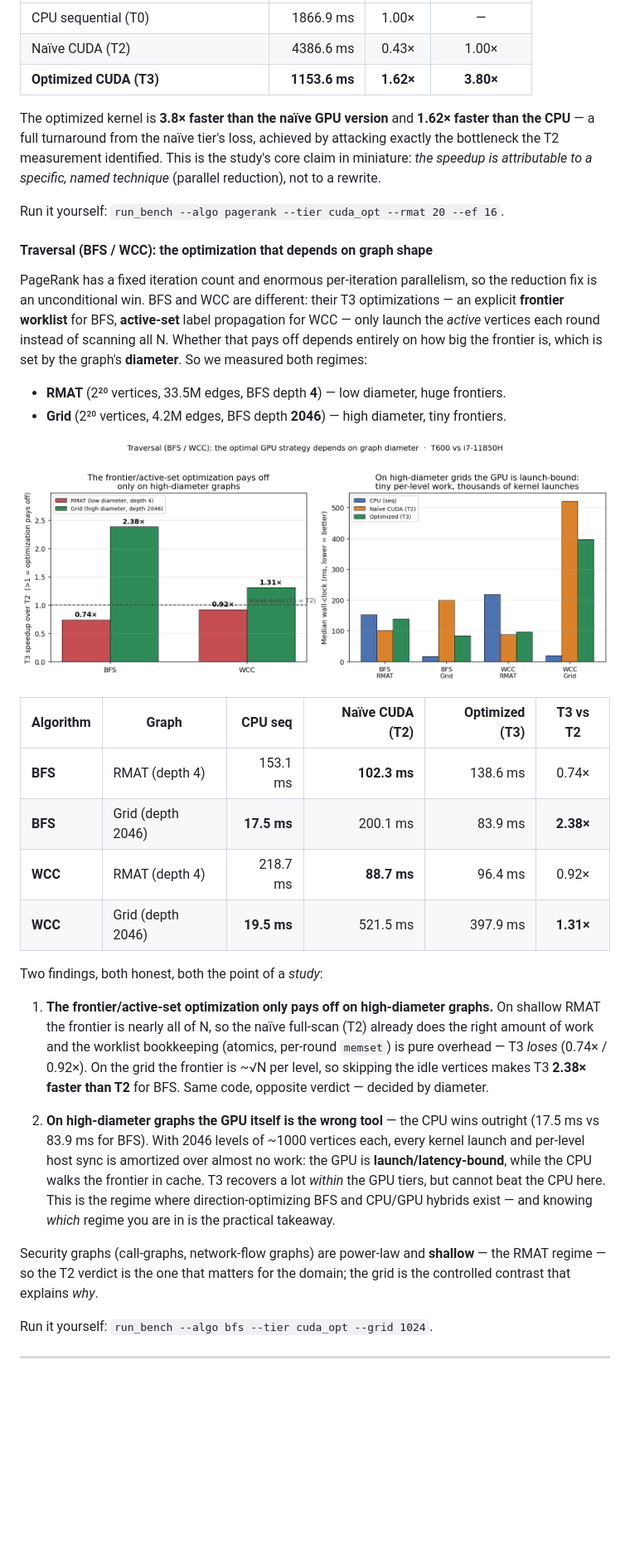
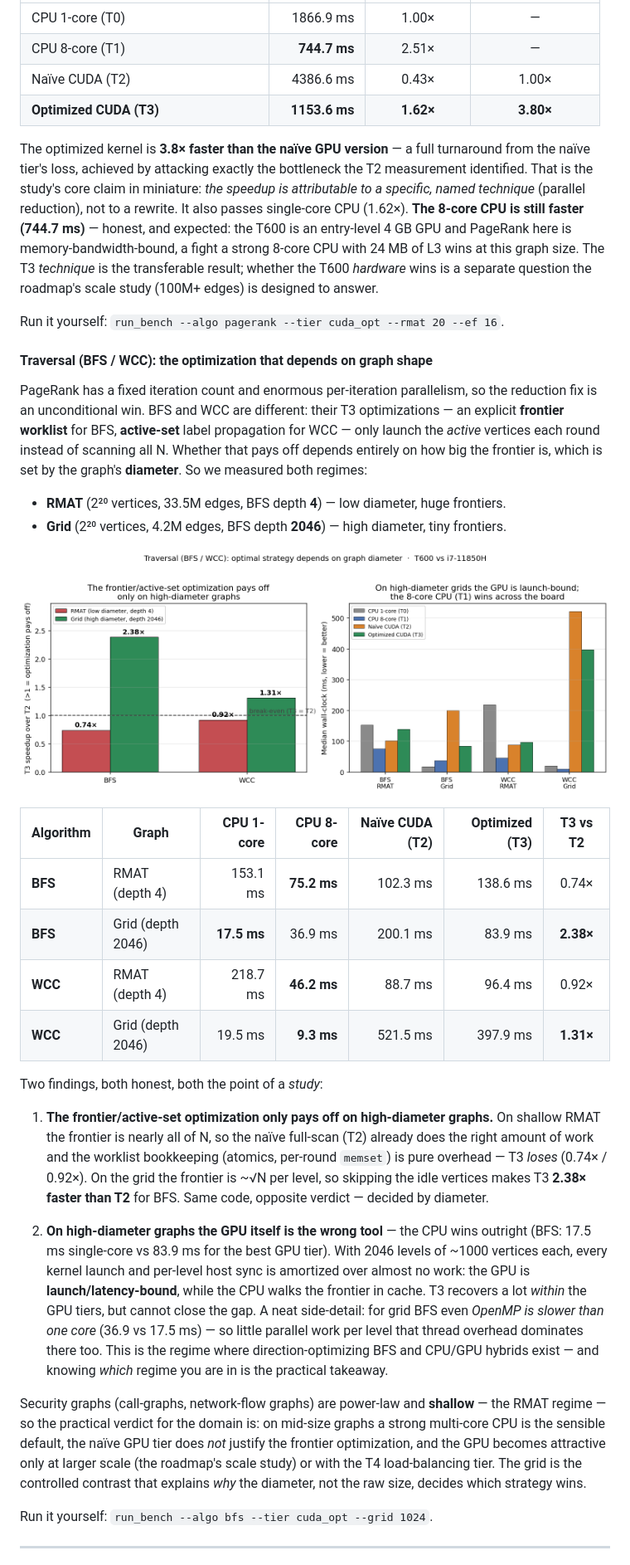
Before and after one commit to Emad-Mahmodi/gpu-graph-study, a Markdown page: README.md, the part around one of its changes. Shown at 83% size. GitHub-like rendering; pictures changed too: docs/img/crossover.png; blank space fills up the shorter version.

```diff
--- a/README.md
+++ b/README.md
@@ -137,13 +143,19 @@ the numerical result changes (it is diffed against the T0 oracle in CI):
 |---|--:|:--:|:--:|
-| CPU sequential (T0) | 1866.9 ms | 1.00× | — |
+| CPU 1-core (T0) | 1866.9 ms | 1.00× | — |
+| CPU 8-core (T1) | **744.7 ms** | 2.51× | — |
 | Naïve CUDA (T2) | 4386.6 ms | 0.43× | 1.00× |
 | **Optimized CUDA (T3)** | **1153.6 ms** | **1.62×** | **3.80×** |
 
-The optimized kernel is **3.8× faster than the naïve GPU version** and **1.62×
-faster than the CPU** — a full turnaround from the naïve tier's loss, achieved
-by attacking exactly the bottleneck the T2 measurement identified. This is the
-study's core claim in miniature: *the speedup is attributable to a specific,
-named technique* (parallel reduction), not to a rewrite.
+The optimized kernel is **3.8× faster than the naïve GPU version** — a full
+turnaround from the naïve tier's loss, achieved by attacking exactly the
+bottleneck the T2 measurement identified. That is the study's core claim in
+miniature: *the speedup is attributable to a specific, named technique* (parallel
+reduction), not to a rewrite. It also passes single-core CPU (1.62×). **The
+8-core CPU is still faster (744.7 ms)** — honest, and expected: the T600 is an
+entry-level 4 GB GPU and PageRank here is memory-bandwidth-bound, a fight a
+strong 8-core CPU with 24 MB of L3 wins at this graph size. The T3 *technique* is
+the transferable result; whether the T600 *hardware* wins is a separate question
+the roadmap's scale study (100M+ edges) is designed to answer.
 
 Run it yourself: `run_bench --algo pagerank --tier cuda_opt --rmat 20 --ef 16`.
 
@@ -161,12 +173,12 @@ is, which is set by the graph's **diameter**. So we measured both regimes:
 
 ![Diameter crossover](docs/img/crossover.png)
 
-| Algorithm | Graph | CPU seq | Naïve CUDA (T2) | Optimized (T3) | T3 vs T2 |
-|---|---|--:|--:|--:|:--:|
-| **BFS** | RMAT (depth 4)    | 153.1 ms | **102.3 ms** | 138.6 ms | 0.74× |
-| **BFS** | Grid (depth 2046) | **17.5 ms** | 200.1 ms | 83.9 ms | **2.38×** |
-| **WCC** | RMAT (depth 4)    | 218.7 ms | **88.7 ms** | 96.4 ms | 0.92× |
-| **WCC** | Grid (depth 2046) | **19.5 ms** | 521.5 ms | 397.9 ms | **1.31×** |
+| Algorithm | Graph | CPU 1-core | CPU 8-core | Naïve CUDA (T2) | Optimized (T3) | T3 vs T2 |
+|---|---|--:|--:|--:|--:|:--:|
+| **BFS** | RMAT (depth 4)    | 153.1 ms | **75.2 ms** | 102.3 ms | 138.6 ms | 0.74× |
+| **BFS** | Grid (depth 2046) | **17.5 ms** | 36.9 ms | 200.1 ms | 83.9 ms | **2.38×** |
+| **WCC** | RMAT (depth 4)    | 218.7 ms | **46.2 ms** | 88.7 ms | 96.4 ms | 0.92× |
+| **WCC** | Grid (depth 2046) | 19.5 ms | **9.3 ms** | 521.5 ms | 397.9 ms | **1.31×** |
 
 Two findings, both honest, both the point of a *study*:
 
@@ -179,16 +191,23 @@ Two findings, both honest, both the point of a *study*:
    diameter.
 
 2. **On high-diameter graphs the GPU itself is the wrong tool** — the CPU wins
-   outright (17.5 ms vs 83.9 ms for BFS). With 2046 levels of ~1000 vertices
-   each, every kernel launch and per-level host sync is amortized over almost no
-   work: the GPU is **launch/latency-bound**, while the CPU walks the frontier in
-   cache. T3 recovers a lot *within* the GPU tiers, but cannot beat the CPU here.
-   This is the regime where direction-optimizing BFS and CPU/GPU hybrids exist —
-   and knowing *which* regime you are in is the practical takeaway.
+   outright (BFS: 17.5 ms single-core vs 83.9 ms for the best GPU tier). With
+   2046 levels of ~1000 vertices each, every kernel launch and per-level host
+   sync is amortized over almost no work: the GPU is **launch/latency-bound**,
+   while the CPU walks the frontier in cache. T3 recovers a lot *within* the GPU
+   tiers, but cannot close the gap. A neat side-detail: for grid BFS even
+   *OpenMP is slower than one core* (36.9 vs 17.5 ms) — so little parallel work
+   per level that thread overhead dominates there too. This is the regime where
+   direction-optimizing BFS and CPU/GPU hybrids exist — and knowing *which*
+   regime you are in is the practical takeaway.
 
 Security graphs (call-graphs, network-flow graphs) are power-law and **shallow**
-— the RMAT regime — so the T2 verdict is the one that matters for the domain;
-the grid is the controlled contrast that explains *why*.
+— the RMAT regime — so the practical verdict for the domain is: on mid-size
+graphs a strong multi-core CPU is the sensible default, the naïve GPU tier does
+*not* justify the frontier optimization, and the GPU becomes attractive only at
+larger scale (the roadmap's scale study) or with the T4 load-balancing tier. The
+grid is the controlled contrast that explains *why* the diameter, not the raw
+size, decides which strategy wins.
 
 Run it yourself: `run_bench --algo bfs --tier cuda_opt --grid 1024`.
 
```
Also changed, not shown: other parts of README.md (+25 -19 lines), docs/img/cuda_t2.png, docs/img/cuda_t3.png, 1 other file.
